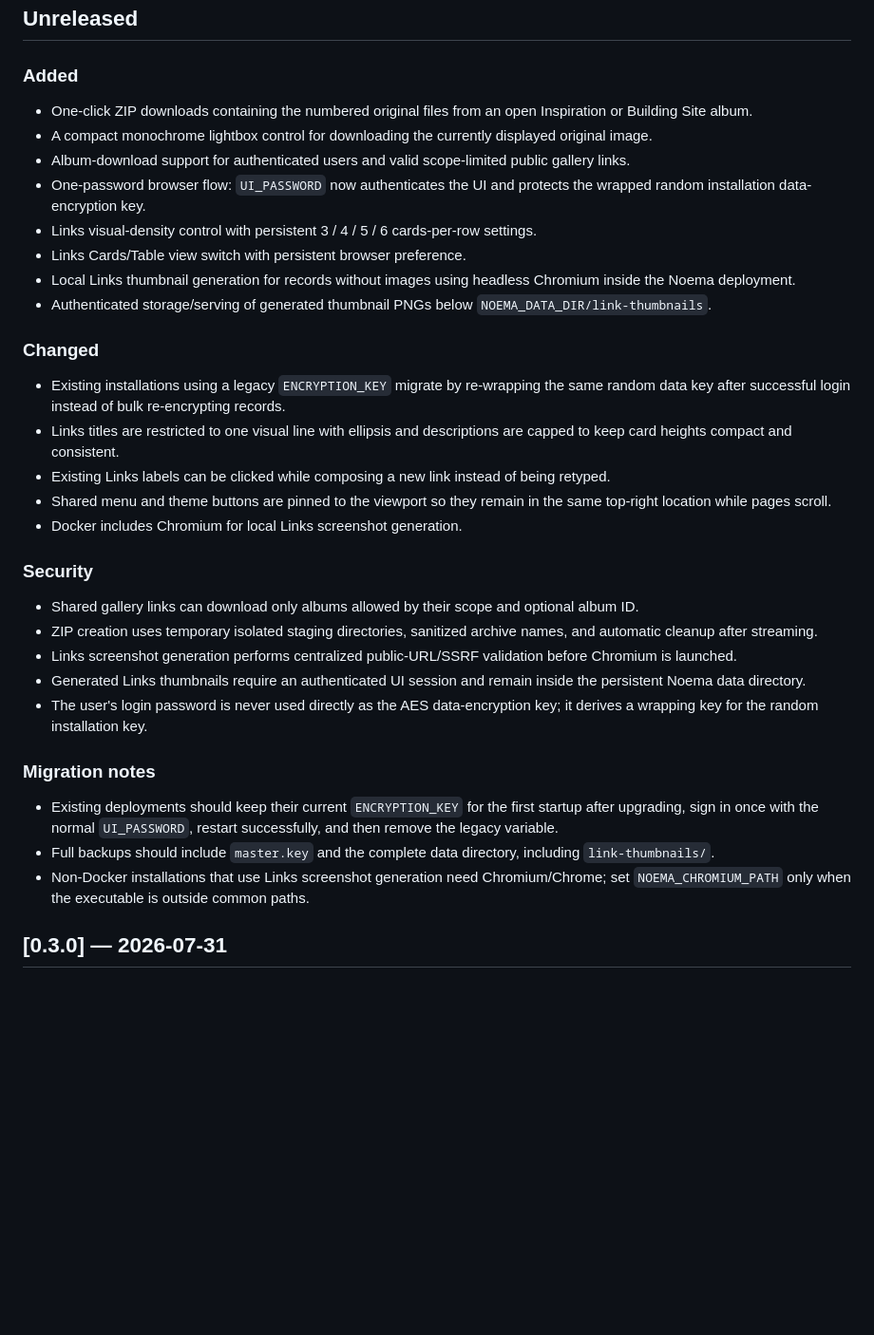
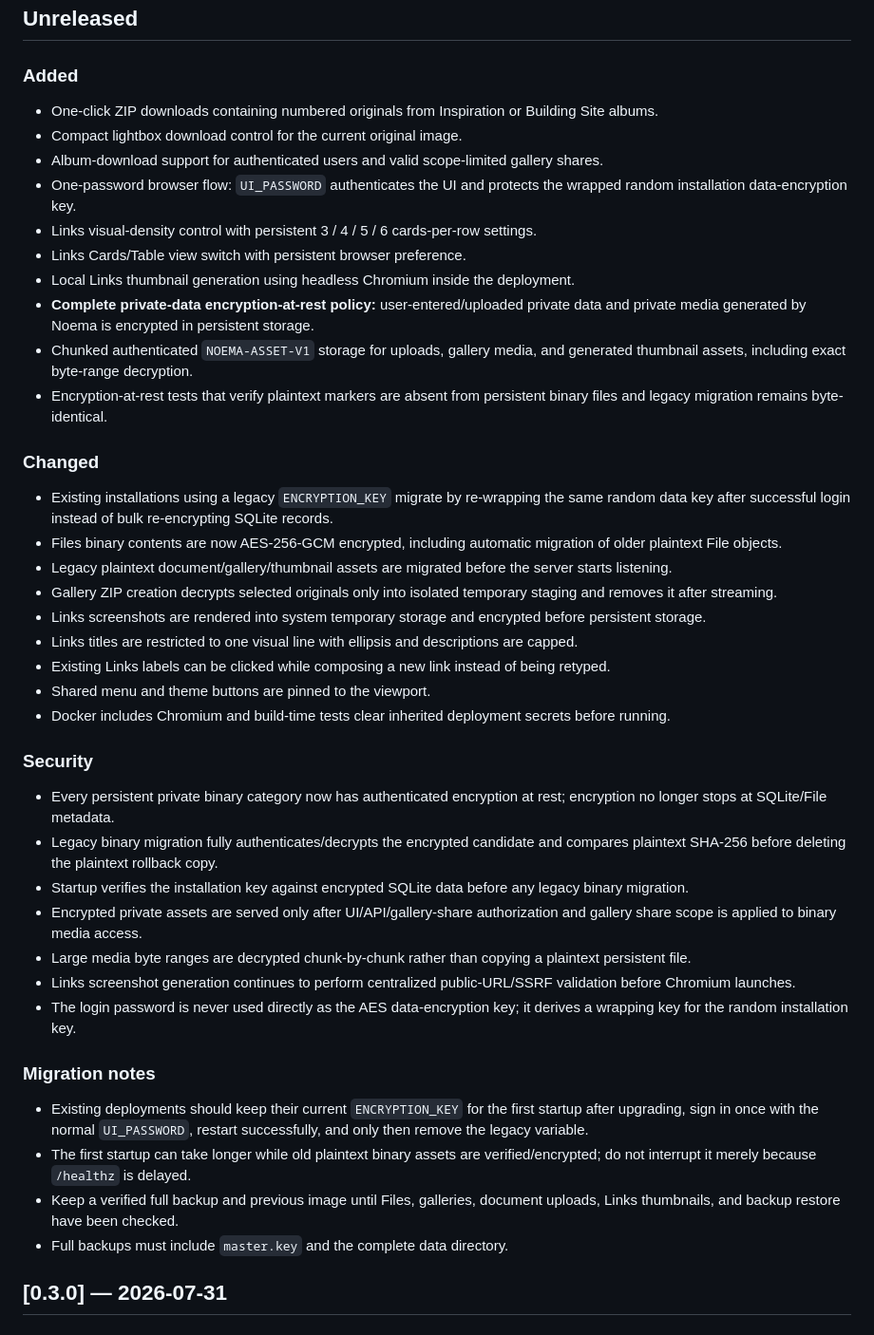
Before and after one commit to vladimirperovic/noema, a Markdown page: CHANGELOG.md, the part around the change. Shown at 95% size. Rendered like a GitHub page; blank space fills up the shorter version.

Commit message:
Record complete private-data encryption at rest

```diff
--- a/CHANGELOG.md
+++ b/CHANGELOG.md
@@ -6,36 +6,45 @@ All notable public changes are documented here.
 
 ### Added
 
-- One-click ZIP downloads containing the numbered original files from an open Inspiration or Building Site album.
-- A compact monochrome lightbox control for downloading the currently displayed original image.
-- Album-download support for authenticated users and valid scope-limited public gallery links.
-- One-password browser flow: `UI_PASSWORD` now authenticates the UI and protects the wrapped random installation data-encryption key.
+- One-click ZIP downloads containing numbered originals from Inspiration or Building Site albums.
+- Compact lightbox download control for the current original image.
+- Album-download support for authenticated users and valid scope-limited gallery shares.
+- One-password browser flow: `UI_PASSWORD` authenticates the UI and protects the wrapped random installation data-encryption key.
 - Links visual-density control with persistent 3 / 4 / 5 / 6 cards-per-row settings.
 - Links Cards/Table view switch with persistent browser preference.
-- Local Links thumbnail generation for records without images using headless Chromium inside the Noema deployment.
-- Authenticated storage/serving of generated thumbnail PNGs below `NOEMA_DATA_DIR/link-thumbnails`.
+- Local Links thumbnail generation using headless Chromium inside the deployment.
+- **Complete private-data encryption-at-rest policy:** user-entered/uploaded private data and private media generated by Noema is encrypted in persistent storage.
+- Chunked authenticated `NOEMA-ASSET-V1` storage for uploads, gallery media, and generated thumbnail assets, including exact byte-range decryption.
+- Encryption-at-rest tests that verify plaintext markers are absent from persistent binary files and legacy migration remains byte-identical.
 
 ### Changed
 
-- Existing installations using a legacy `ENCRYPTION_KEY` migrate by re-wrapping the same random data key after successful login instead of bulk re-encrypting records.
-- Links titles are restricted to one visual line with ellipsis and descriptions are capped to keep card heights compact and consistent.
+- Existing installations using a legacy `ENCRYPTION_KEY` migrate by re-wrapping the same random data key after successful login instead of bulk re-encrypting SQLite records.
+- Files binary contents are now AES-256-GCM encrypted, including automatic migration of older plaintext File objects.
+- Legacy plaintext document/gallery/thumbnail assets are migrated before the server starts listening.
+- Gallery ZIP creation decrypts selected originals only into isolated temporary staging and removes it after streaming.
+- Links screenshots are rendered into system temporary storage and encrypted before persistent storage.
+- Links titles are restricted to one visual line with ellipsis and descriptions are capped.
 - Existing Links labels can be clicked while composing a new link instead of being retyped.
-- Shared menu and theme buttons are pinned to the viewport so they remain in the same top-right location while pages scroll.
-- Docker includes Chromium for local Links screenshot generation.
+- Shared menu and theme buttons are pinned to the viewport.
+- Docker includes Chromium and build-time tests clear inherited deployment secrets before running.
 
 ### Security
 
-- Shared gallery links can download only albums allowed by their scope and optional album ID.
-- ZIP creation uses temporary isolated staging directories, sanitized archive names, and automatic cleanup after streaming.
-- Links screenshot generation performs centralized public-URL/SSRF validation before Chromium is launched.
-- Generated Links thumbnails require an authenticated UI session and remain inside the persistent Noema data directory.
-- The user's login password is never used directly as the AES data-encryption key; it derives a wrapping key for the random installation key.
+- Every persistent private binary category now has authenticated encryption at rest; encryption no longer stops at SQLite/File metadata.
+- Legacy binary migration fully authenticates/decrypts the encrypted candidate and compares plaintext SHA-256 before deleting the plaintext rollback copy.
+- Startup verifies the installation key against encrypted SQLite data before any legacy binary migration.
+- Encrypted private assets are served only after UI/API/gallery-share authorization and gallery share scope is applied to binary media access.
+- Large media byte ranges are decrypted chunk-by-chunk rather than copying a plaintext persistent file.
+- Links screenshot generation continues to perform centralized public-URL/SSRF validation before Chromium launches.
+- The login password is never used directly as the AES data-encryption key; it derives a wrapping key for the random installation key.
 
 ### Migration notes
 
-- Existing deployments should keep their current `ENCRYPTION_KEY` for the first startup after upgrading, sign in once with the normal `UI_PASSWORD`, restart successfully, and then remove the legacy variable.
-- Full backups should include `master.key` and the complete data directory, including `link-thumbnails/`.
-- Non-Docker installations that use Links screenshot generation need Chromium/Chrome; set `NOEMA_CHROMIUM_PATH` only when the executable is outside common paths.
+- Existing deployments should keep their current `ENCRYPTION_KEY` for the first startup after upgrading, sign in once with the normal `UI_PASSWORD`, restart successfully, and only then remove the legacy variable.
+- The first startup can take longer while old plaintext binary assets are verified/encrypted; do not interrupt it merely because `/healthz` is delayed.
+- Keep a verified full backup and previous image until Files, galleries, document uploads, Links thumbnails, and backup restore have been checked.
+- Full backups must include `master.key` and the complete data directory.
 
 ## [0.3.0] — 2026-07-31
 
```
